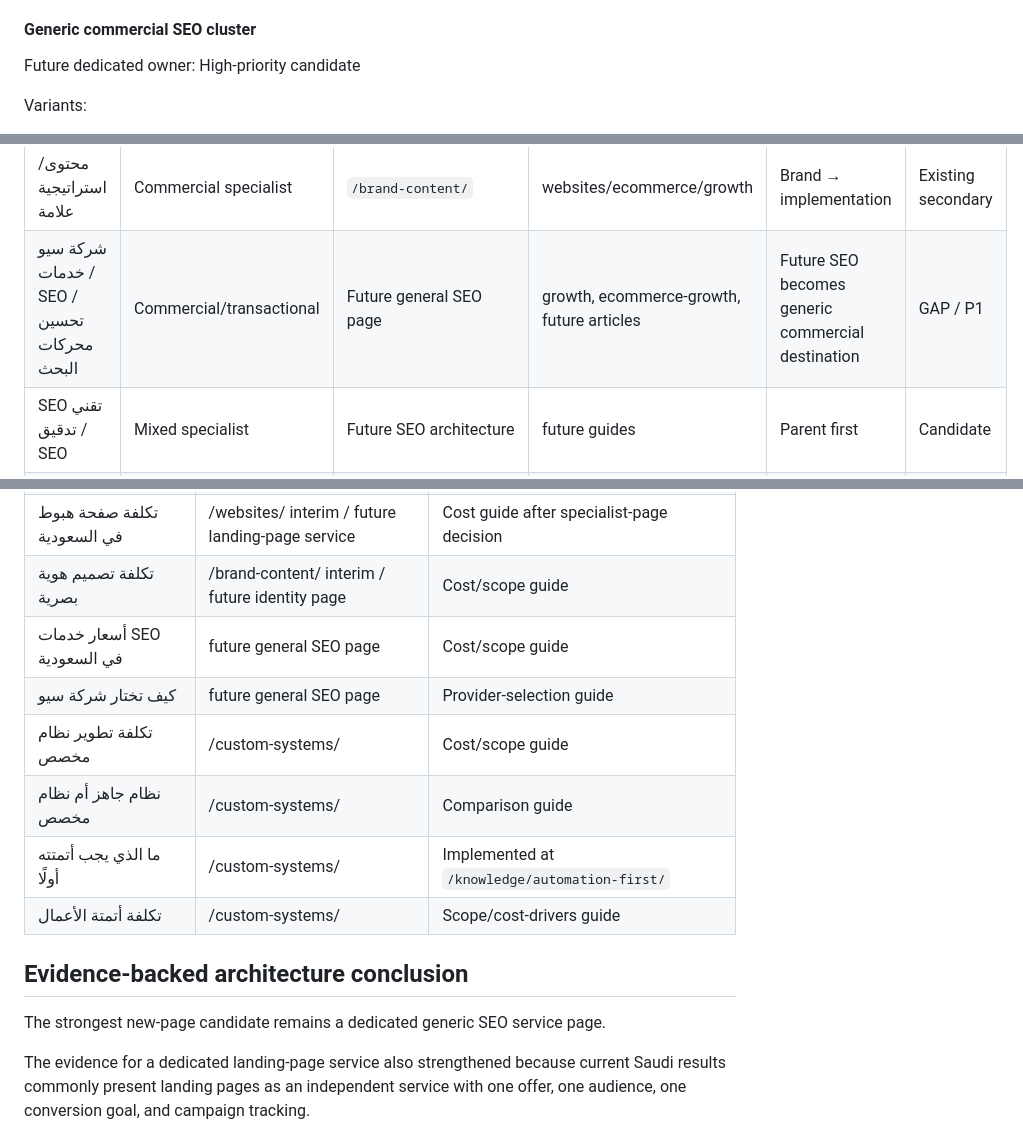
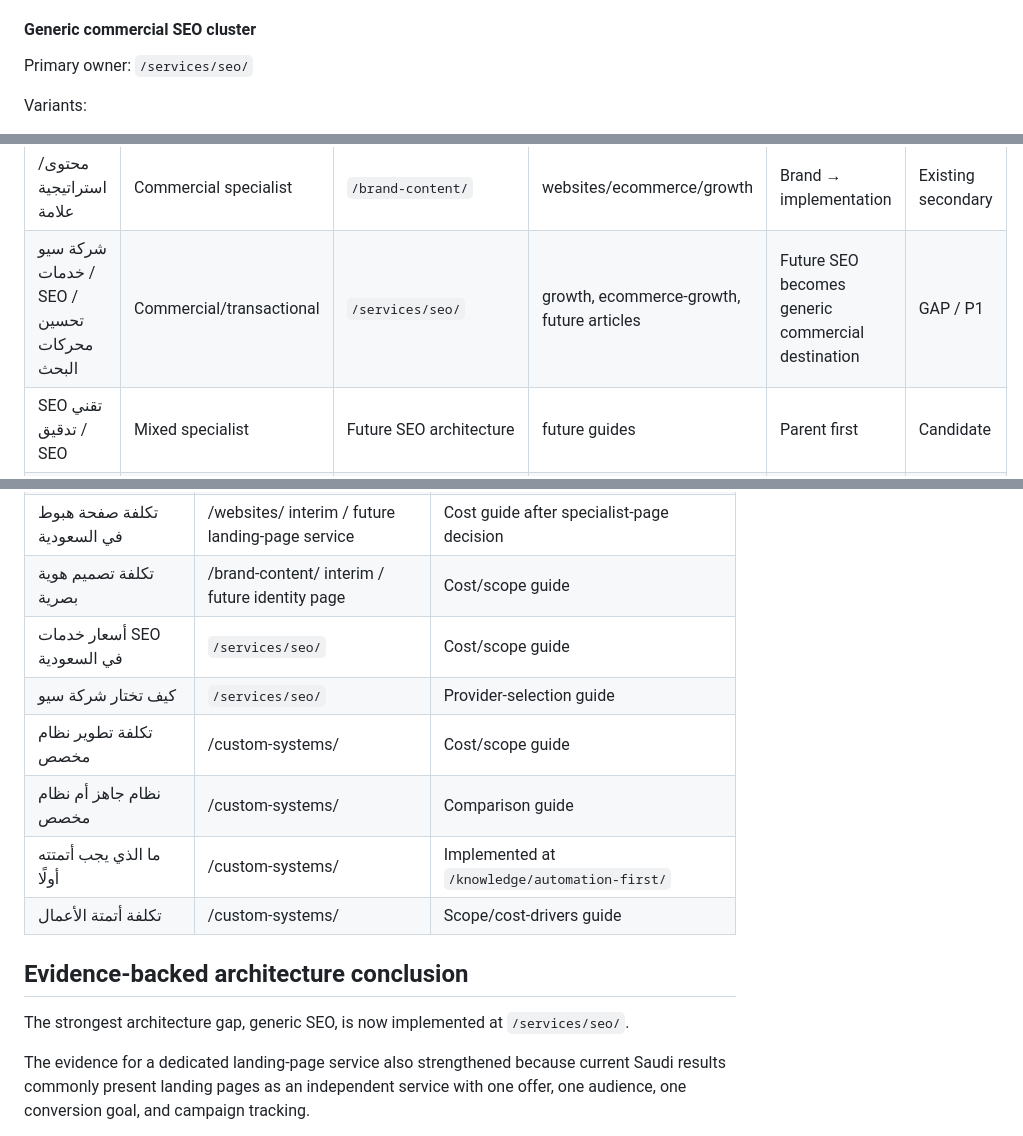
Before and after one commit to ahmedalqurashi2030/ibtikartech-dashboard, a Markdown page: docs/seo/SEO_KEYWORD_STRATEGY_MASTER.md, 3 parts joined by grey strips. GitHub-like rendering.

Commit message:
Record implemented generic SEO owner

```diff
--- a/docs/seo/SEO_KEYWORD_STRATEGY_MASTER.md
+++ b/docs/seo/SEO_KEYWORD_STRATEGY_MASTER.md
@@ -295,7 +295,7 @@ Current architecture:
 - no pure general SEO commercial page.
 
 #### Generic commercial SEO cluster
-Future dedicated owner: High-priority candidate
+Primary owner: `/services/seo/`
 
 Variants:
 - شركة سيو السعودية
@@ -620,7 +620,7 @@ Primary role:
 | تصميم صفحة هبوط | Transactional | `/websites/` interim | future landing page | Move ownership only after new page approval | Candidate |
 | تصميم هوية بصرية | Transactional | `/brand-content/` interim | websites/ecommerce | Move ownership only after specialist approval | Candidate |
 | محتوى/استراتيجية علامة | Commercial specialist | `/brand-content/` | websites/ecommerce/growth | Brand → implementation | Existing secondary |
-| شركة سيو / خدمات SEO / تحسين محركات البحث | Commercial/transactional | Future general SEO page | growth, ecommerce-growth, future articles | Future SEO becomes generic commercial destination | GAP / P1 |
+| شركة سيو / خدمات SEO / تحسين محركات البحث | Commercial/transactional | `/services/seo/` | growth, ecommerce-growth, future articles | Future SEO becomes generic commercial destination | GAP / P1 |
 | SEO تقني / تدقيق SEO | Mixed specialist | Future SEO architecture | future guides | Parent first | Candidate |
 | GA4 / tracking / قياس موقع | Commercial implementation | `/growth/` | ecommerce-growth | General → ecommerce when store-specific | Existing |
 | CRO / تحسين معدل التحويل | Commercial specialist | `/growth/` interim | websites/ecommerce | Growth → implementation page | Interim |
@@ -1043,8 +1043,8 @@ Therefore cost/comparison queries are not automatically assigned to the transact
 | كيف تختار شركة تصميم مواقع | /websites/ | Provider-selection guide |
 | تكلفة صفحة هبوط في السعودية | /websites/ interim / future landing-page service | Cost guide after specialist-page decision |
 | تكلفة تصميم هوية بصرية | /brand-content/ interim / future identity page | Cost/scope guide |
-| أسعار خدمات SEO في السعودية | future general SEO page | Cost/scope guide |
-| كيف تختار شركة سيو | future general SEO page | Provider-selection guide |
+| أسعار خدمات SEO في السعودية | `/services/seo/` | Cost/scope guide |
+| كيف تختار شركة سيو | `/services/seo/` | Provider-selection guide |
 | تكلفة تطوير نظام مخصص | /custom-systems/ | Cost/scope guide |
 | نظام جاهز أم نظام مخصص | /custom-systems/ | Comparison guide |
 | ما الذي يجب أتمتته أولًا | /custom-systems/ | Implemented at `/knowledge/automation-first/` |
@@ -1052,7 +1052,7 @@ Therefore cost/comparison queries are not automatically assigned to the transact
 
 ## Evidence-backed architecture conclusion
 
-The strongest new-page candidate remains a dedicated generic SEO service page.
+The strongest architecture gap, generic SEO, is now implemented at `/services/seo/`.
 
 The evidence for a dedicated landing-page service also strengthened because current Saudi results commonly present landing pages as an independent service with one offer, one audience, one conversion goal, and campaign tracking.
 
```
Also changed, not shown: other parts of docs/seo/SEO_KEYWORD_STRATEGY_MASTER.md (+1 -1 lines).
